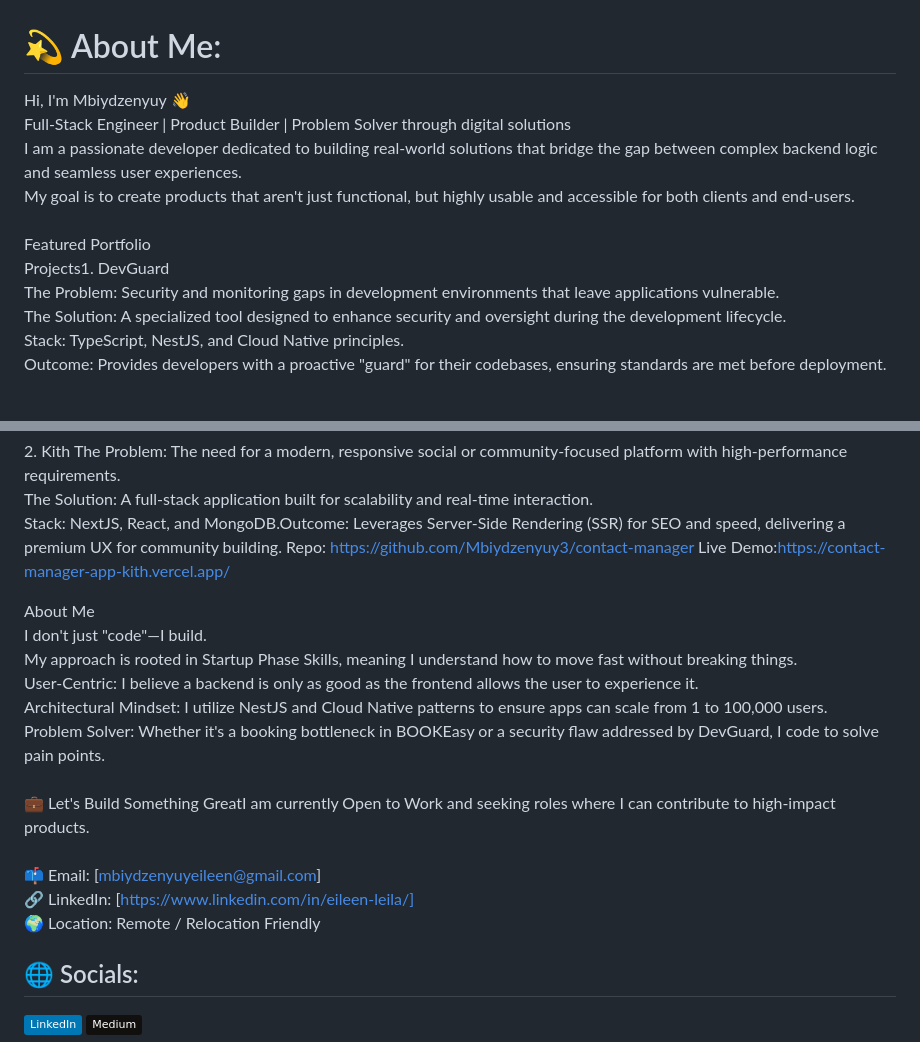
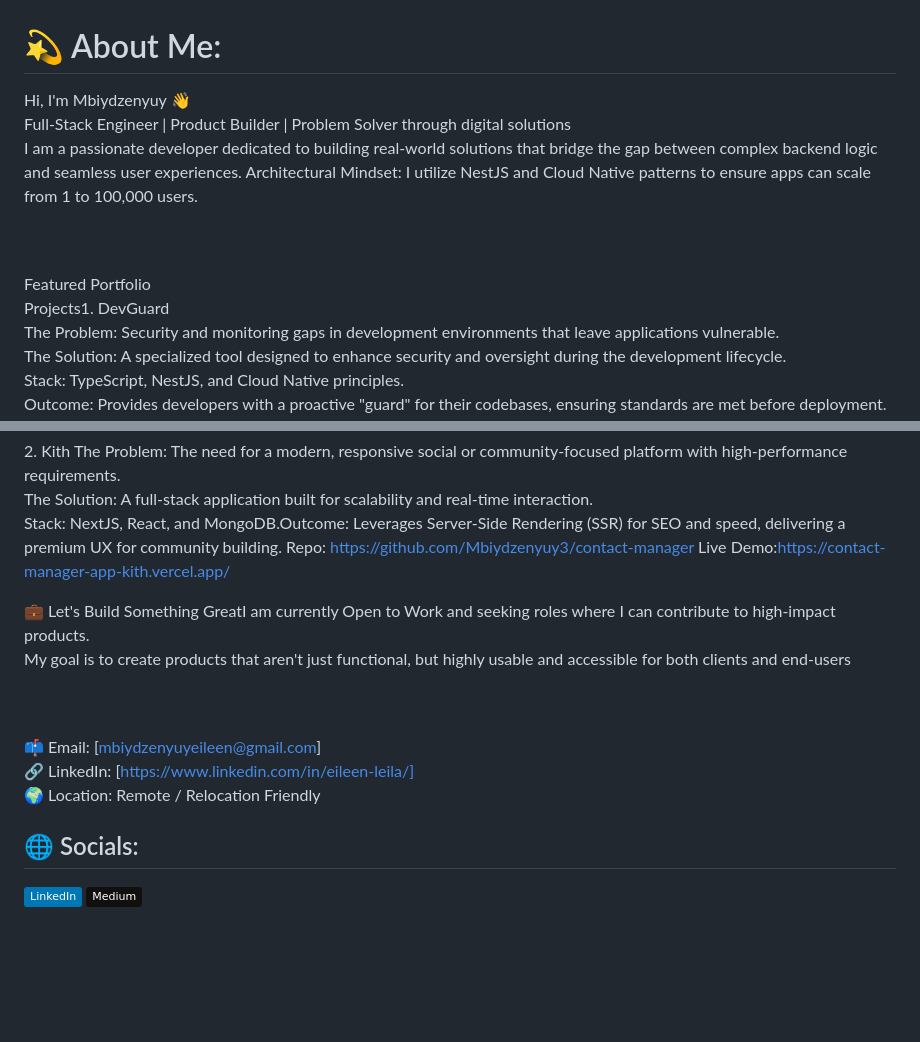
Before and after one commit to Mbiydzenyuy3/Mbiydzenyuy3, a Markdown page: README.md, 2 parts joined by grey strips. Rendered like a GitHub page; badges without logos; blank space fills up the shorter version.

```diff
--- a/README.md
+++ b/README.md
@@ -1,5 +1,8 @@
 # 💫 About Me:
-Hi, I'm Mbiydzenyuy 👋<br>Full-Stack Engineer | Product Builder | Problem Solver through digital solutions<br>I am a passionate developer dedicated to building real-world solutions that bridge the gap between complex backend logic and seamless user experiences. <br>My goal is to create products that aren't just functional, but highly usable and accessible for both clients and end-users.<br><br> Featured Portfolio <br>Projects1. DevGuard<br>
+Hi, I'm Mbiydzenyuy 👋<br>Full-Stack Engineer | Product Builder | Problem Solver through digital solutions<br>I am a passionate developer dedicated to building real-world solutions that bridge the gap between complex backend logic and seamless user experiences.
+Architectural Mindset: I utilize NestJS and Cloud Native patterns to ensure apps can scale from 1 to 100,000 users.
+
+<br><br> Featured Portfolio <br>Projects1. DevGuard<br>
 The Problem: Security and monitoring gaps in development environments that leave applications vulnerable.<br>The Solution: A specialized tool designed to enhance security and oversight during the development lifecycle.<br>Stack: TypeScript, NestJS, and Cloud Native principles.<br>Outcome: Provides developers with a proactive "guard" for their codebases, ensuring standards are met before deployment.
 Repo: https://github.com/Mbiydzenyuy3/DevGuard
 
@@ -8,7 +11,9 @@ The Problem: The need for a modern, responsive social or community-focused platf
 Repo: https://github.com/Mbiydzenyuy3/contact-manager
 Live Demo:https://contact-manager-app-kith.vercel.app/
 
-About Me<br>I don't just "code"—I build. <br>My approach is rooted in Startup Phase Skills, meaning I understand how to move fast without breaking things.<br>User-Centric: I believe a backend is only as good as the frontend allows the user to experience it.<br>Architectural Mindset: I utilize NestJS and Cloud Native patterns to ensure apps can scale from 1 to 100,000 users.<br>Problem Solver: Whether it's a booking bottleneck in BOOKEasy or a security flaw addressed by DevGuard, I code to solve pain points.<br><br>💼 Let's Build Something GreatI am currently Open to Work and seeking roles where I can contribute to high-impact products.<br><br>📫 Email: [mbiydzenyuyeileen@gmail.com]<br>🔗 LinkedIn: [https://www.linkedin.com/in/eileen-leila/]<br>🌍 Location: Remote / Relocation Friendly
+💼 Let's Build Something GreatI am currently Open to Work and seeking roles where I can contribute to high-impact products. <br>My goal is to create products that aren't just functional, but highly usable and accessible for both clients and end-users
+
+<br><br>📫 Email: [mbiydzenyuyeileen@gmail.com]<br>🔗 LinkedIn: [https://www.linkedin.com/in/eileen-leila/]<br>🌍 Location: Remote / Relocation Friendly
 
 
 ## 🌐 Socials:
```
